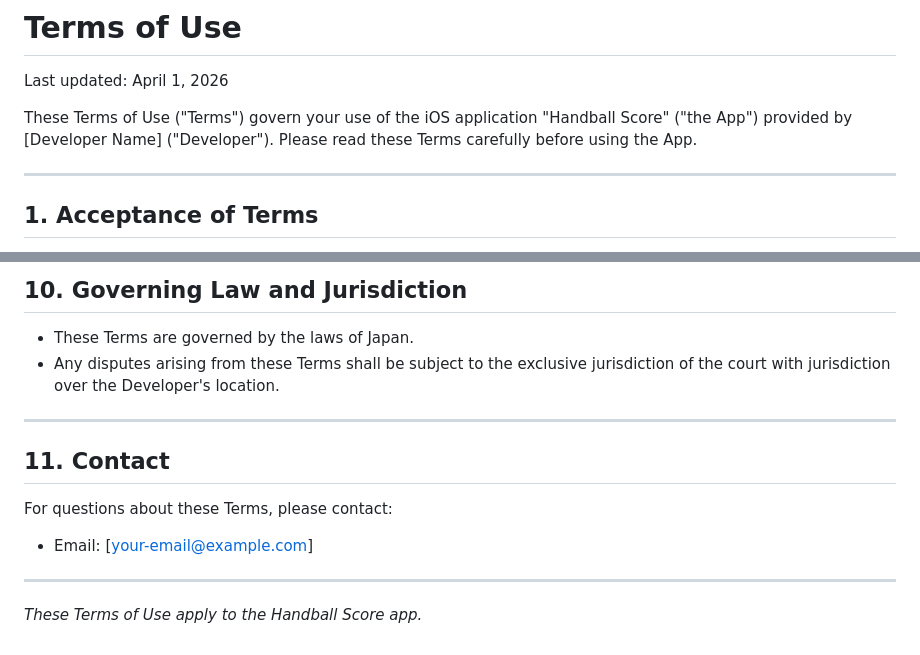
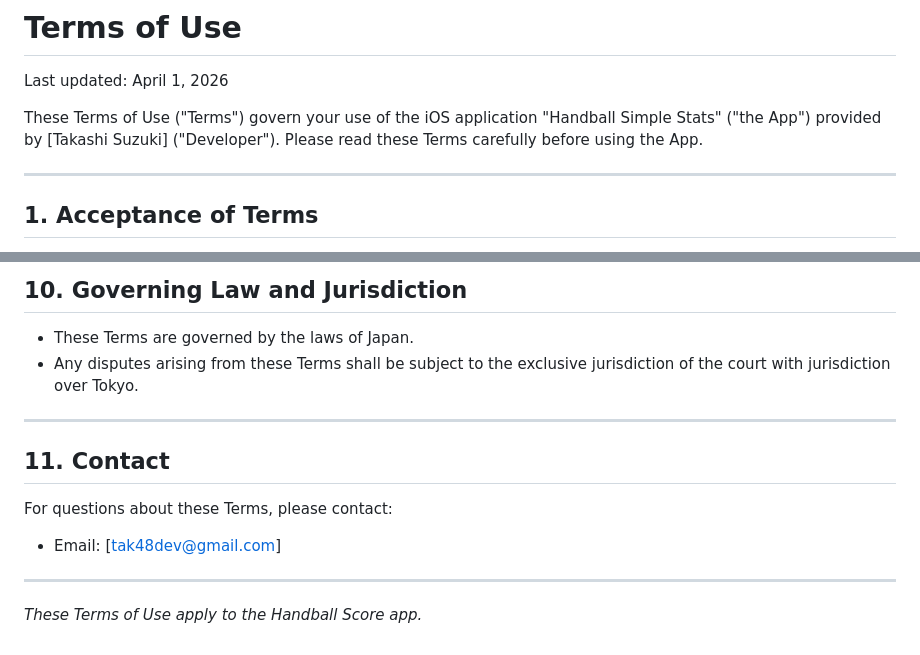
Before and after one commit to takasuzu48/handballapp, a Markdown page: docs/terms_en.md, 2 parts joined by grey strips. GitHub-like rendering.

```diff
--- a/docs/terms_en.md
+++ b/docs/terms_en.md
@@ -2,7 +2,7 @@
 
 Last updated: April 1, 2026
 
-These Terms of Use ("Terms") govern your use of the iOS application "Handball Score" ("the App") provided by [Developer Name] ("Developer"). Please read these Terms carefully before using the App.
+These Terms of Use ("Terms") govern your use of the iOS application "Handball Simple Stats" ("the App") provided by [Takashi Suzuki] ("Developer"). Please read these Terms carefully before using the App.
 
 ---
 
@@ -79,7 +79,7 @@ By downloading, installing, or using the App, you agree to be bound by these Ter
 ## 10. Governing Law and Jurisdiction
 
 - These Terms are governed by the laws of Japan.
-- Any disputes arising from these Terms shall be subject to the exclusive jurisdiction of the court with jurisdiction over the Developer's location.
+- Any disputes arising from these Terms shall be subject to the exclusive jurisdiction of the court with jurisdiction over Tokyo.
 
 ---
 
@@ -87,7 +87,7 @@ By downloading, installing, or using the App, you agree to be bound by these Ter
 
 For questions about these Terms, please contact:
 
-- Email: [your-email@example.com]
+- Email: [tak48dev@gmail.com]
 
 ---
 
```
